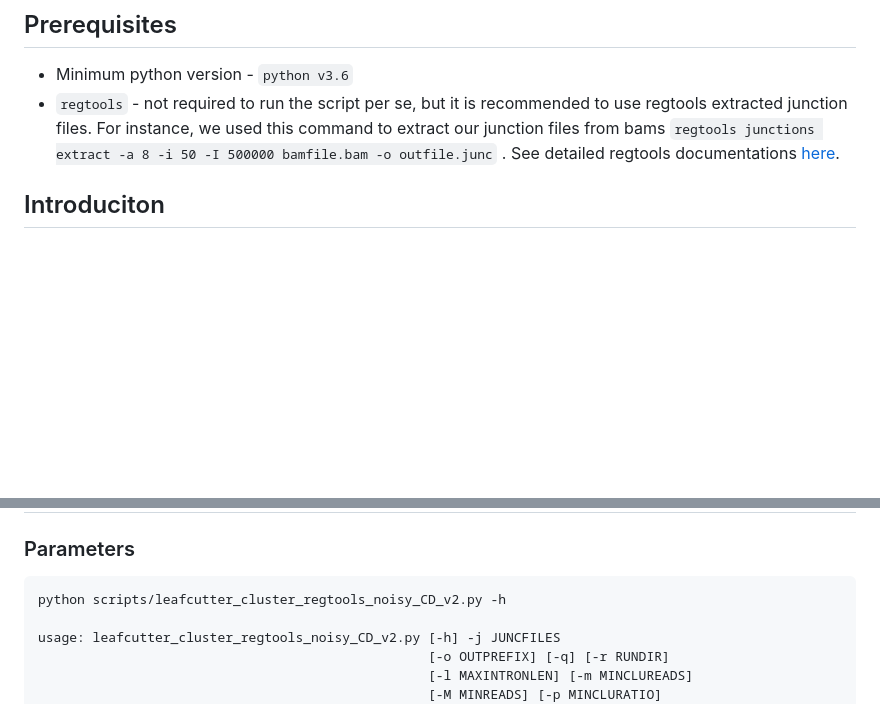
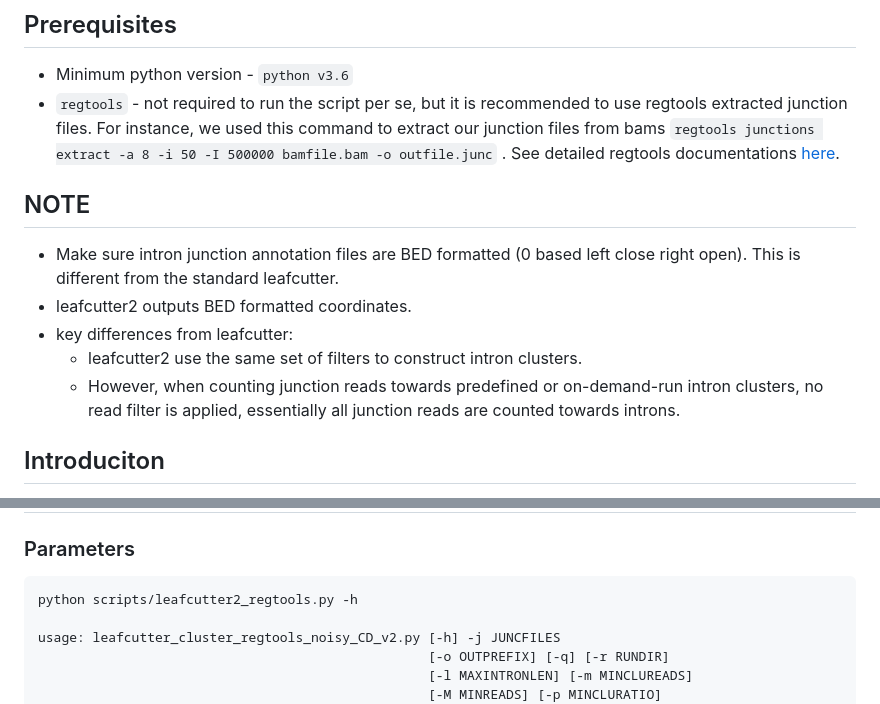
Before and after one commit to daiuc/leafcutter2, a Markdown page: README.md, 2 parts joined by grey strips. Drawn GitHub-style; blank space fills up the shorter version.

````diff
--- a/README.md
+++ b/README.md
@@ -5,6 +5,13 @@
 - Minimum python version - `python v3.6`
 - `regtools` - not required to run the script per se, but it is recommended to use regtools extracted junction files. For instance, we used this command to extract our junction files from bams `regtools junctions extract -a 8 -i 50 -I 500000 bamfile.bam -o outfile.junc` . See detailed regtools documentations [here](https://regtools.readthedocs.io/en/latest/commands/junctions-extract/).
 
+## NOTE
+
+- Make sure intron junction annotation files are BED formatted (0 based left close right open). This is different from the standard leafcutter.
+- leafcutter2 outputs BED formatted coordinates.
+- key differences from leafcutter:
+    - leafcutter2 use the same set of filters to construct intron clusters.
+    - However, when counting junction reads towards predefined or on-demand-run intron clusters, no read filter is applied, essentially all junction reads are counted towards introns.
 
 ## Introduciton
 
@@ -32,7 +39,7 @@ Main output files:
 ### Parameters
 
 ```
-python scripts/leafcutter_cluster_regtools_noisy_CD_v2.py -h
+python scripts/leafcutter2_regtools.py -h
 
 usage: leafcutter_cluster_regtools_noisy_CD_v2.py [-h] -j JUNCFILES
                                                   [-o OUTPREFIX] [-q] [-r RUNDIR]
````
